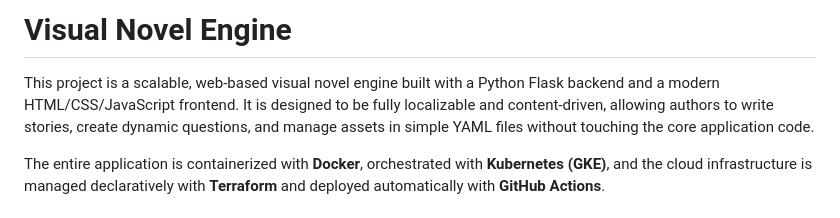
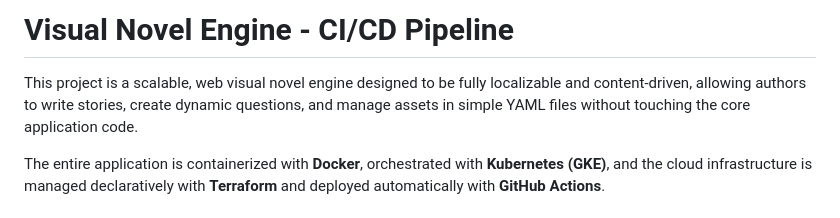
Before and after one commit to lucasjinhong/vn-prototype, a Markdown page: README.md, the part around the change. Rendered like a GitHub page.

```diff
--- a/README.md
+++ b/README.md
@@ -1,6 +1,6 @@
-# Visual Novel Engine
+# Visual Novel Engine - CI/CD Pipeline
 
-This project is a scalable, web-based visual novel engine built with a Python Flask backend and a modern HTML/CSS/JavaScript frontend. It is designed to be fully localizable and content-driven, allowing authors to write stories, create dynamic questions, and manage assets in simple YAML files without touching the core application code.
+This project is a scalable, web visual novel engine designed to be fully localizable and content-driven, allowing authors to write stories, create dynamic questions, and manage assets in simple YAML files without touching the core application code.
 
 The entire application is containerized with **Docker**, orchestrated with **Kubernetes (GKE)**, and the cloud infrastructure is managed declaratively with **Terraform** and deployed automatically with **GitHub Actions**.
 
```
